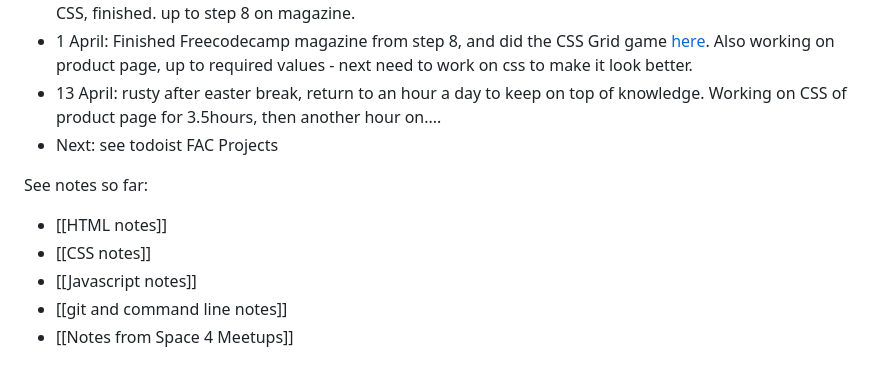
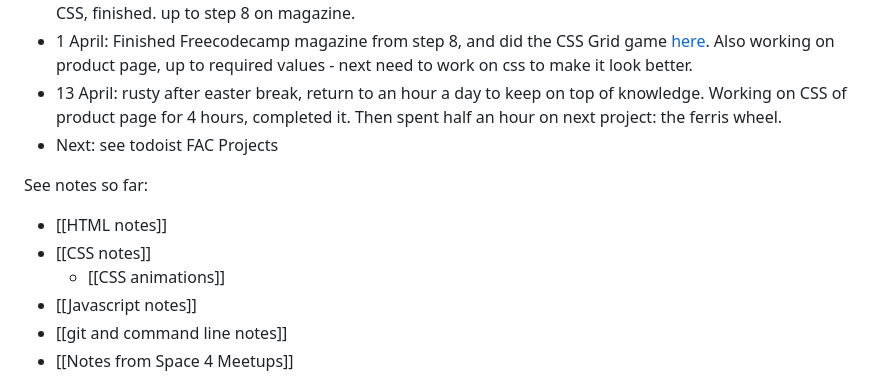
Before and after one commit to jackkershaw/my-coding-progress, a Markdown page: Coding journey so far.md, the part around the change. Drawn GitHub-style.

```diff
--- a/Coding journey so far.md
+++ b/Coding journey so far.md
@@ -47,12 +47,13 @@
  - 14th March: finished piano, and did the technical documentation page on freecodecamp. Learnt how to do nav bar, clicking to id with href and basic media queries :)
  - 31st March: Back to it, bit rusty after a break, need to get back to an hour a day. Working on City Skyline CSS, finished. up to step 8 on magazine.
  - 1 April: Finished Freecodecamp magazine from step 8,  and did the CSS Grid game [here](https://cssgridgarden.com/). Also working on product page, up to required values - next need to work on css to make it look better.
- - 13 April: rusty after easter break, return to an hour a day to keep on top of knowledge. Working on CSS of product page for 3.5hours, then another hour on....
+ - 13 April: rusty after easter break, return to an hour a day to keep on top of knowledge. Working on CSS of product page for 4 hours, completed it. Then spent half an hour on next project: the ferris wheel.
  - Next: see todoist FAC Projects
 
 See notes so far:
 - [[HTML notes]]
 - [[CSS notes]]
+	-  [[CSS animations]]
 - [[Javascript notes]]
 - [[git and command line notes]]
 - [[Notes from Space 4 Meetups]]
```
